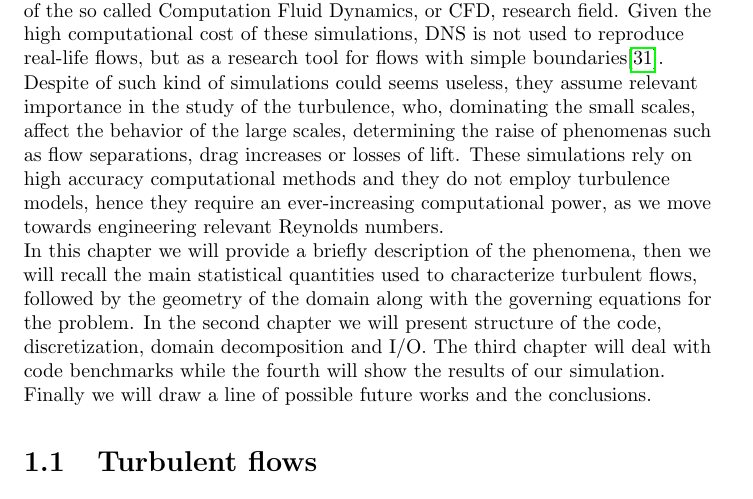
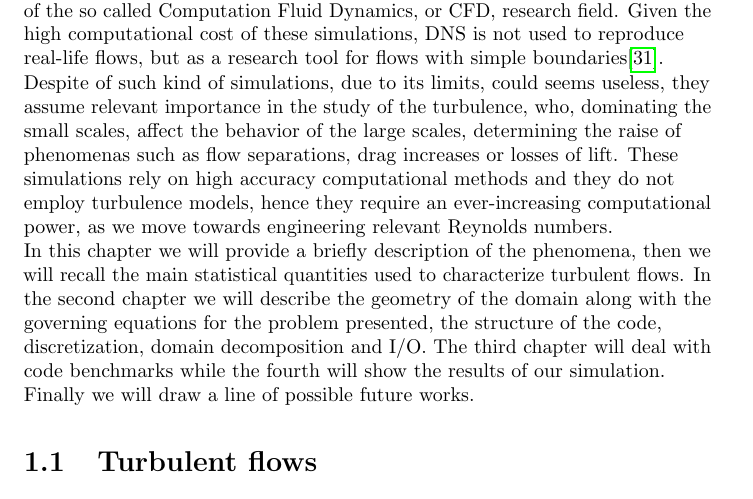
Before and after one commit to mircuz/channel_report, a LaTeX thesis (MSc Thesis Mirco Meazzo.tex, which reads capitoli/turbulent_flows.tex): part of page 13 of 66, cut so that both start at the same text. Compiled offline with pdfLaTeX.

Commit message:
Fixed intro

```diff
--- a/capitoli/turbulent_flows.tex
+++ b/capitoli/turbulent_flows.tex
@@ -1,11 +1,11 @@
 \chapter{Introduction}
 The direct numerical simulation (DNS) of the Navier-Stokes equations is a mathematical tool used to analyze turbulent flows since it allows to have an inner viewpoint in the transition and turbulence phenomena processes. It is part of the so called Computation Fluid Dynamics, or CFD, research field.
 Given the high computational cost of these simulations, DNS is not used to reproduce real-life flows, but as a research tool for flows with simple boundaries\cite{dns:tool}. \par
-Despite of such kind of simulations could seems useless, they assume relevant importance in the study of the turbulence, who, dominating the small scales, affect the behavior of the large scales, determining the raise of phenomenas such as flow separations, drag increases or losses of lift.
+Despite of such kind of simulations, due to its limits, could seems useless, they assume relevant importance in the study of the turbulence, who, dominating the small scales, affect the behavior of the large scales, determining the raise of phenomenas such as flow separations, drag increases or losses of lift.
 These simulations rely on high accuracy computational methods and they do not employ turbulence models, hence they require an ever-increasing computational power, as we move towards engineering relevant Reynolds numbers.
 \par
-In this chapter we will provide a briefly description of the phenomena, then we will recall the main statistical quantities used to characterize turbulent flows, followed by the geometry of the domain along with the governing equations for the problem. In the second chapter we will present structure of the code, discretization, domain decomposition and I/O.
-The third chapter will deal with code benchmarks while the fourth will show the results of our simulation. Finally we will draw a line of possible future works and the conclusions.
+In this chapter we will provide a briefly description of the phenomena, then we will recall the main statistical quantities used to characterize turbulent flows. In the second chapter we will describe the geometry of the domain along with the governing equations for the problem presented, the structure of the code, discretization, domain decomposition and I/O.
+The third chapter will deal with code benchmarks while the fourth will show the results of our simulation. Finally we will draw a line of possible future works.
 
 \section{Turbulent flows}
 Every smoker can observe the nature of turbulence one inch away from their nose.
```
